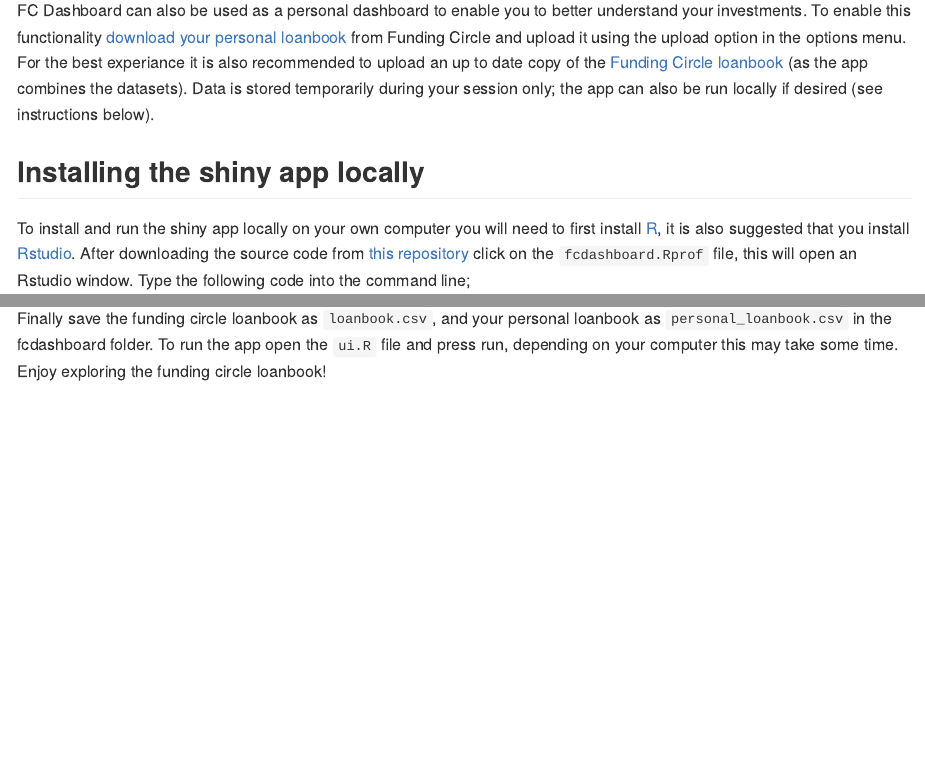
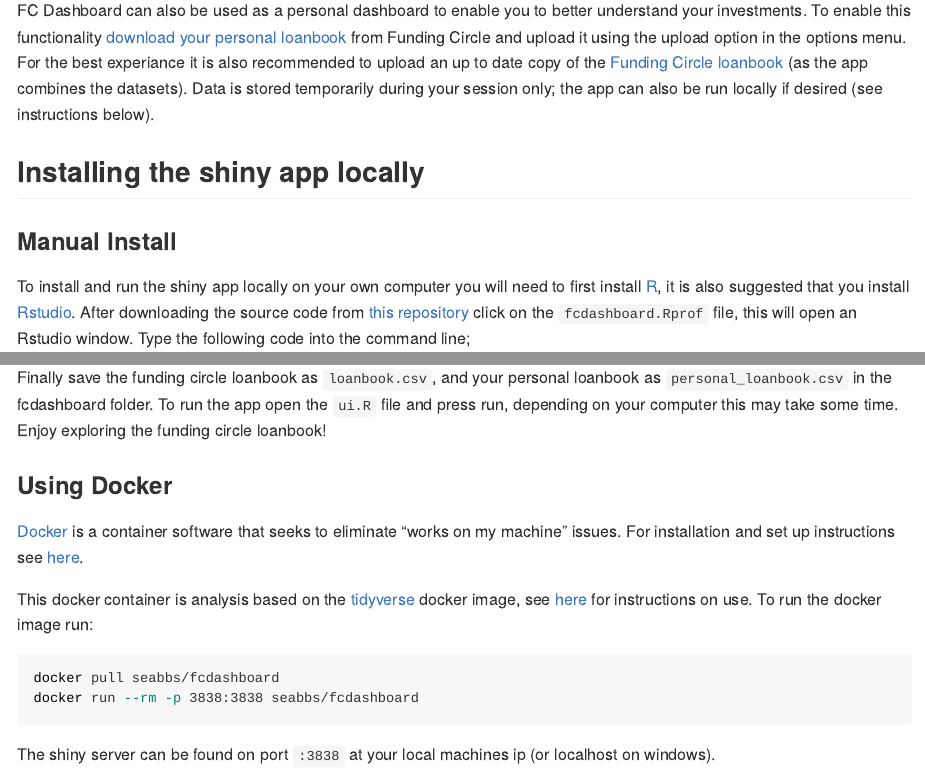
Before and after one commit to seabbs/fcdashboard, an R Markdown document (README.Rmd): the page in a window 1100 px wide, from 180 px down, and a second part further down, joined at a grey line. Rendered offline with R 4.5, knitr and Pandoc, with nearby package versions.

Commit message:
added docker file and instructions for use

````diff
--- a/README.Rmd
+++ b/README.Rmd
@@ -20,6 +20,9 @@
 
 ## Installing the shiny app locally
 
+
+### Manual Install
+
 To install and run the shiny app locally on your own computer you will need to first install [R](https://www.r-project.org/), it is also suggested that you install [Rstudio](https://www.rstudio.com/products/rstudio/download/). After downloading the source code from [this repository](https://www.github.com/seabbs/fcdashboard) click on the `fcdashboard.Rprof` file, this will open an Rstudio window. Type the following code into the command line;
 
 ```{r, eval = FALSE}
@@ -40,3 +43,16 @@
 ```
 
 Finally save the funding circle loanbook as `loanbook.csv`, and your personal loanbook as `personal_loanbook.csv` in the fcdashboard folder. To run the app open the `ui.R` file and press run, depending on your computer this may take some time. Enjoy exploring the funding circle loanbook!
+
+### Using Docker
+
+[Docker](https://www.docker.com/what-docker) is a container software that seeks to eliminate "works on my machine" issues. For installation and set up instructions see [here](https://www.docker.com/community-edition).
+
+This docker container is analysis based on the [tidyverse](https://hub.docker.com/r/rocker/shiny/) docker image, see [here](https://github.com/rocker-org/shiny) for instructions on use. To run the docker image run:
+
+```{bash, eval = FALSE}
+docker pull seabbs/fcdashboard
+docker run --rm -p 3838:3838 seabbs/fcdashboard
+```
+
+The shiny server can be found on port `:3838` at your local machines ip (or localhost on windows).
````
Also changed, not shown: 1 other file.
